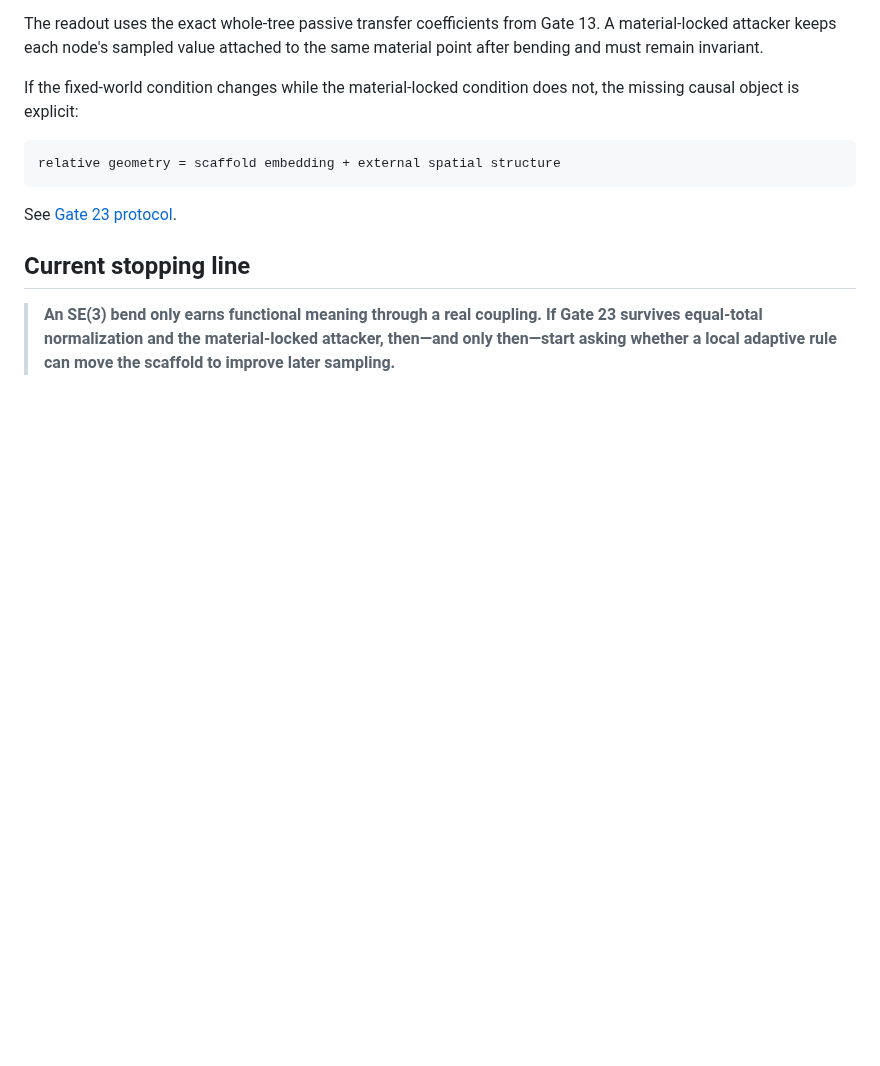
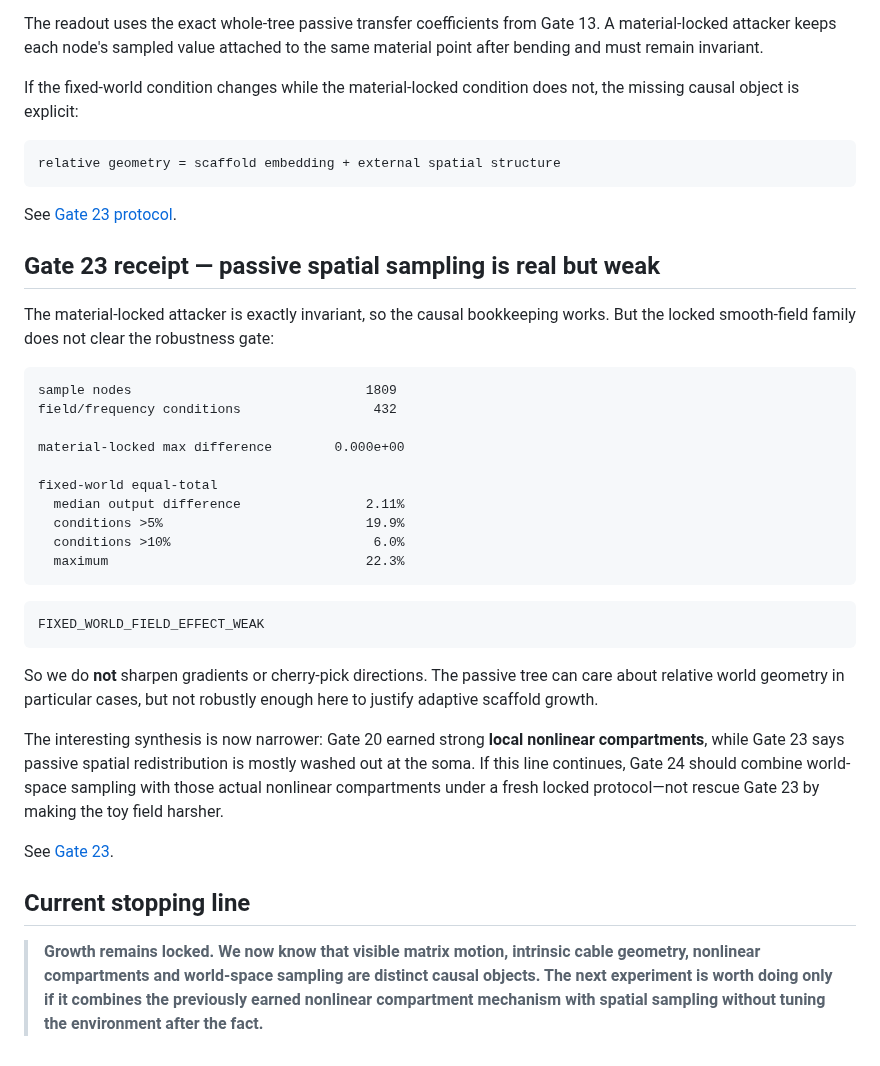
Before and after one commit to anttiluode/Operaattori, a Markdown page: README.md, the part around the change. GitHub-like rendering; blank space fills up the shorter version.

Commit message:
Record Gate 23 spatial-coupling boundary [skip ci]

```diff
--- a/README.md
+++ b/README.md
@@ -947,9 +947,44 @@ relative geometry = scaffold embedding + external spatial structure
 
 See [Gate 23 protocol](results/GATE23.md).
 
+## Gate 23 receipt — passive spatial sampling is real but weak
+
+The material-locked attacker is exactly invariant, so the causal bookkeeping
+works. But the locked smooth-field family does not clear the robustness gate:
+
+~~~text
+sample nodes                              1809
+field/frequency conditions                 432
+
+material-locked max difference        0.000e+00
+
+fixed-world equal-total
+  median output difference                2.11%
+  conditions >5%                          19.9%
+  conditions >10%                          6.0%
+  maximum                                 22.3%
+~~~
+
+~~~text
+FIXED_WORLD_FIELD_EFFECT_WEAK
+~~~
+
+So we do **not** sharpen gradients or cherry-pick directions. The passive tree
+can care about relative world geometry in particular cases, but not robustly
+enough here to justify adaptive scaffold growth.
+
+The interesting synthesis is now narrower: Gate 20 earned strong **local
+nonlinear compartments**, while Gate 23 says passive spatial redistribution is
+mostly washed out at the soma. If this line continues, Gate 24 should combine
+world-space sampling with those actual nonlinear compartments under a fresh
+locked protocol—not rescue Gate 23 by making the toy field harsher.
+
+See [Gate 23](results/GATE23.md).
+
 ## Current stopping line
 
-> **An SE(3) bend only earns functional meaning through a real coupling. If
-> Gate 23 survives equal-total normalization and the material-locked attacker,
-> then—and only then—start asking whether a local adaptive rule can move the
-> scaffold to improve later sampling.**
+> **Growth remains locked. We now know that visible matrix motion, intrinsic
+> cable geometry, nonlinear compartments and world-space sampling are distinct
+> causal objects. The next experiment is worth doing only if it combines the
+> previously earned nonlinear compartment mechanism with spatial sampling
+> without tuning the environment after the fact.**
```
Also changed, not shown: results/GATE23.md (+47 -0 lines).
